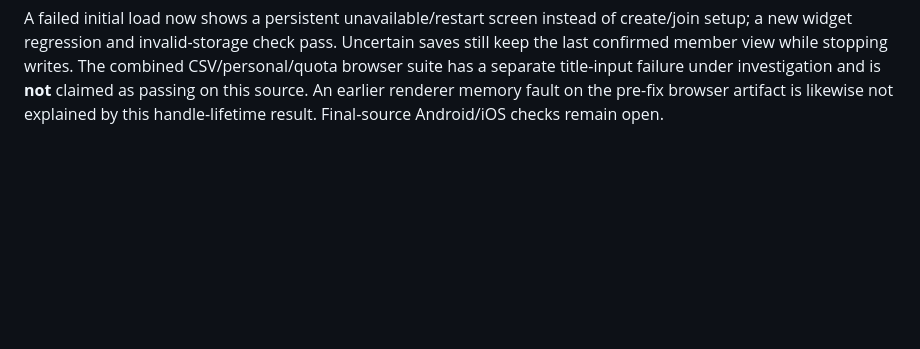
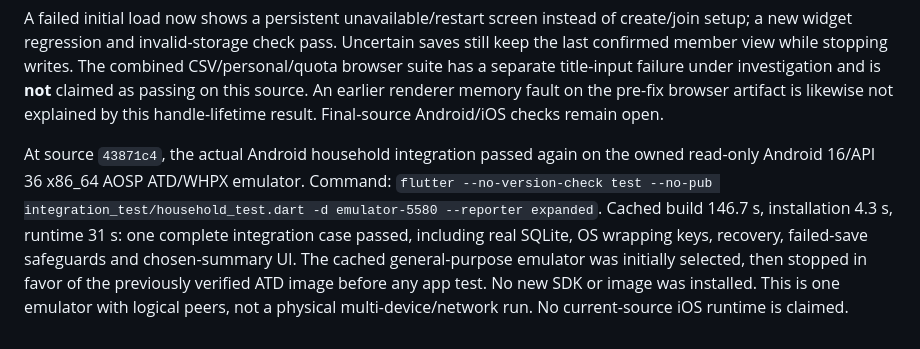
Before and after one commit to arsalmurad/cash-app, a Markdown page: docs/SHARED-SUMMARIES.md, the part around the change. Rendered like a GitHub page; blank space fills up the shorter version.

Commit message:
Record current-source household and personal Android runtime passes

```diff
--- a/docs/SHARED-SUMMARIES.md
+++ b/docs/SHARED-SUMMARIES.md
@@ -170,3 +170,14 @@ The combined CSV/personal/quota browser suite has a separate title-input failure
 under investigation and is **not** claimed as passing on this source. An earlier
 renderer memory fault on the pre-fix browser artifact is likewise not explained
 by this handle-lifetime result. Final-source Android/iOS checks remain open.
+
+At source `43871c4`, the actual Android household integration passed again on
+the owned read-only Android 16/API 36 x86_64 AOSP ATD/WHPX emulator. Command:
+`flutter --no-version-check test --no-pub integration_test/household_test.dart
+-d emulator-5580 --reporter expanded`. Cached build 146.7 s, installation 4.3 s,
+runtime 31 s: one complete integration case passed, including real SQLite,
+OS wrapping keys, recovery, failed-save safeguards and chosen-summary UI.
+The cached general-purpose emulator was initially selected, then stopped in
+favor of the previously verified ATD image before any app test. No new SDK or
+image was installed. This is one emulator with logical peers, not a physical
+multi-device/network run. No current-source iOS runtime is claimed.
```
Also changed, not shown: docs/PHASE1-PROGRESS.md (+10 -0 lines).
